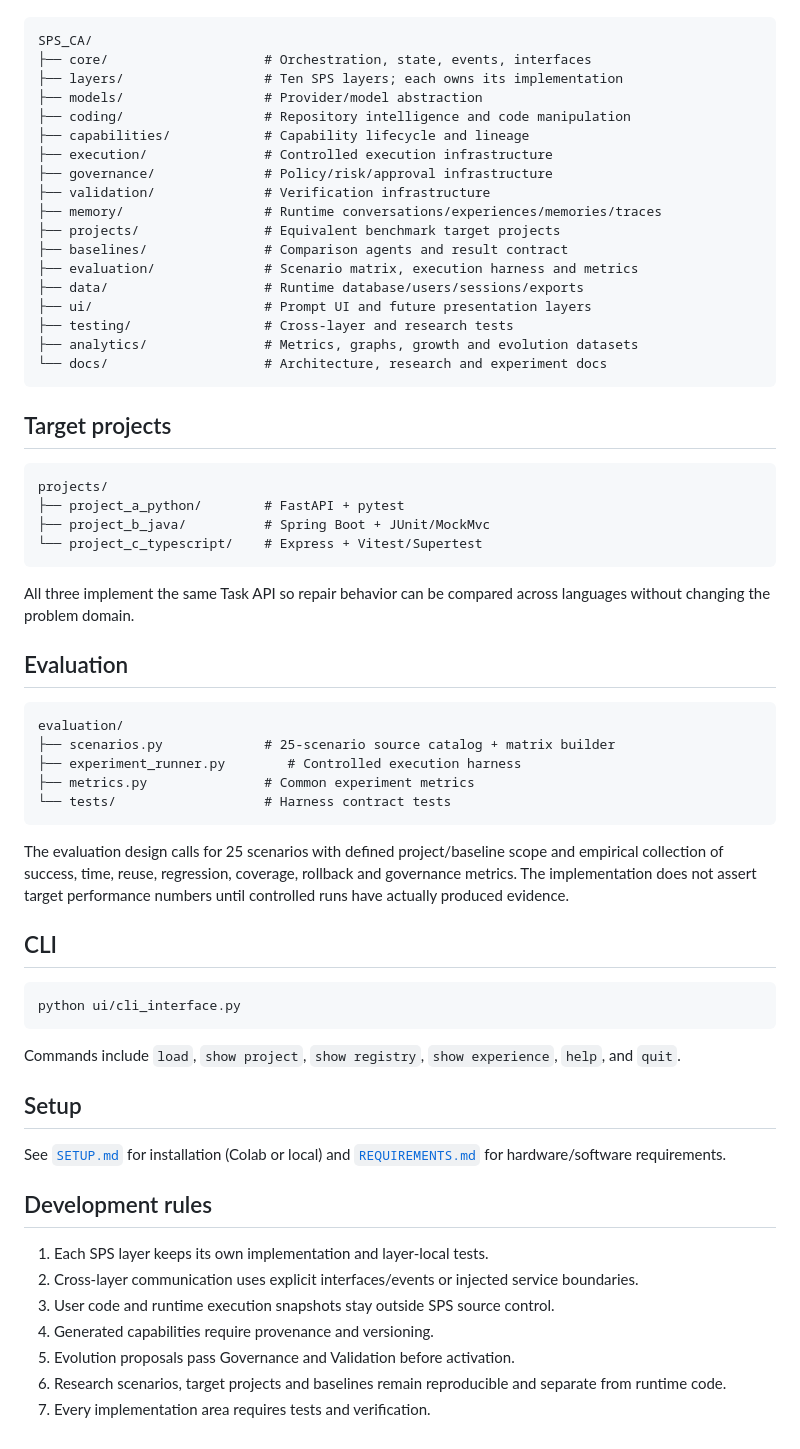
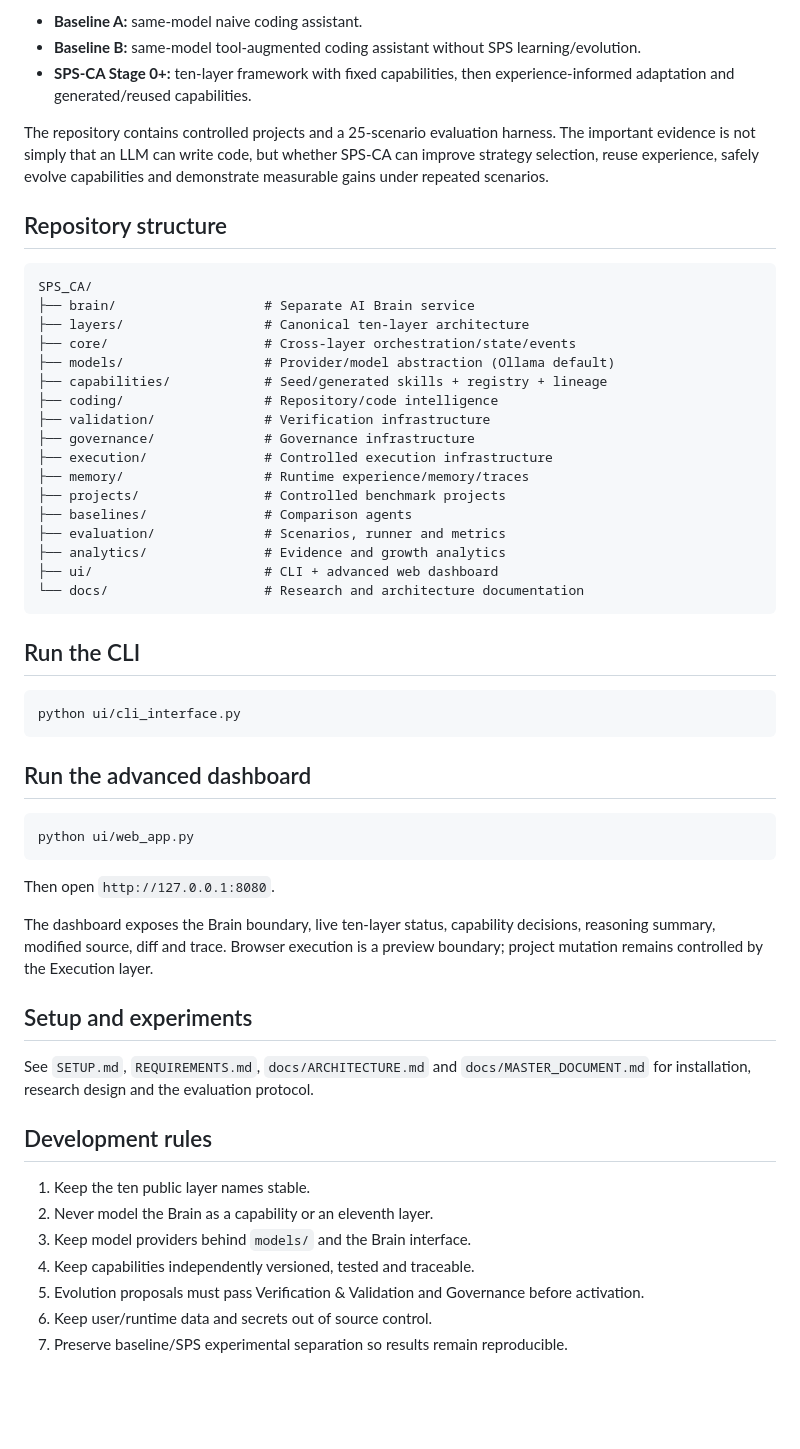
Before and after one commit to muhammadnaumantahir/SPS_CA, a Markdown page: README.md, the part around one of its changes. Rendered like a GitHub page; blank space fills up the shorter version.

Commit message:
docs: align README with ten-layer SPS architecture and Brain

````diff
--- a/README.md
+++ b/README.md
@@ -24,66 +68,57 @@ The ten SPS layers are first-class packages under `layers/`. Cross-layer orchest
+- **Baseline A:** same-model naive coding assistant.
+- **Baseline B:** same-model tool-augmented coding assistant without SPS learning/evolution.
+- **SPS-CA Stage 0+:** ten-layer framework with fixed capabilities, then experience-informed adaptation and generated/reused capabilities.
+
+The repository contains controlled projects and a 25-scenario evaluation harness. The important evidence is not simply that an LLM can write code, but whether SPS-CA can improve strategy selection, reuse experience, safely evolve capabilities and demonstrate measurable gains under repeated scenarios.
+
+## Repository structure
 
 ```text
 SPS_CA/
-├── core/                    # Orchestration, state, events, interfaces
-├── layers/                  # Ten SPS layers; each owns its implementation
-├── models/                  # Provider/model abstraction
-├── coding/                  # Repository intelligence and code manipulation
-├── capabilities/            # Capability lifecycle and lineage
+├── brain/                   # Separate AI Brain service
+├── layers/                  # Canonical ten-layer architecture
+├── core/                    # Cross-layer orchestration/state/events
+├── models/                  # Provider/model abstraction (Ollama default)
+├── capabilities/            # Seed/generated skills + registry + lineage
+├── coding/                  # Repository/code intelligence
+├── validation/              # Verification infrastructure
+├── governance/              # Governance infrastructure
 ├── execution/               # Controlled execution infrastructure
-├── governance/              # Policy/risk/approval infrastructure
-├── validation/              # Verification infrastructure
-├── memory/                  # Runtime conversations/experiences/memories/traces
-├── projects/                # Equivalent benchmark target projects
-├── baselines/               # Comparison agents and result contract
-├── evaluation/              # Scenario matrix, execution harness and metrics
-├── data/                    # Runtime database/users/sessions/exports
-├── ui/                      # Prompt UI and future presentation layers
-├── testing/                 # Cross-layer and research tests
-├── analytics/               # Metrics, graphs, growth and evolution datasets
-└── docs/                    # Architecture, research and experiment docs
+├── memory/                  # Runtime experience/memory/traces
+├── projects/                # Controlled benchmark projects
+├── baselines/               # Comparison agents
+├── evaluation/              # Scenarios, runner and metrics
+├── analytics/               # Evidence and growth analytics
+├── ui/                      # CLI + advanced web dashboard
+└── docs/                    # Research and architecture documentation
 ```
 
-## Target projects
-
-```text
-projects/
-├── project_a_python/        # FastAPI + pytest
-├── project_b_java/          # Spring Boot + JUnit/MockMvc
-└── project_c_typescript/    # Express + Vitest/Supertest
-```
-
-All three implement the same Task API so repair behavior can be compared across languages without changing the problem domain.
-
-## Evaluation
-
-```text
-evaluation/
-├── scenarios.py             # 25-scenario source catalog + matrix builder
-├── experiment_runner.py        # Controlled execution harness
-├── metrics.py               # Common experiment metrics
-└── tests/                   # Harness contract tests
-```
-
-The evaluation design calls for 25 scenarios with defined project/baseline scope and empirical collection of success, time, reuse, regression, coverage, rollback and governance metrics. The implementation does not assert target performance numbers until controlled runs have actually produced evidence.
-
-## CLI
+## Run the CLI
 
 ```bash
 python ui/cli_interface.py
 ```
 
-Commands include `load`, `show project`, `show registry`, `show experience`, `help`, and `quit`.
+## Run the advanced dashboard
 
-## Setup
+```bash
+python ui/web_app.py
+```
 
-See [`SETUP.md`](SETUP.md) for installation (Colab or local) and [`REQUIREMENTS.md`](REQUIREMENTS.md) for hardware/software requirements.
+Then open `http://127.0.0.1:8080`.
+
+The dashboard exposes the Brain boundary, live ten-layer status, capability decisions, reasoning summary, modified source, diff and trace. Browser execution is a preview boundary; project mutation remains controlled by the Execution layer.
+
+## Setup and experiments
+
+See `SETUP.md`, `REQUIREMENTS.md`, `docs/ARCHITECTURE.md` and `docs/MASTER_DOCUMENT.md` for installation, research design and the evaluation protocol.
 
 ## Development rules
 
-1. Each SPS layer keeps its own implementation and layer-local tests.
-2. Cross-layer communication uses explicit interfaces/events or injected service boundaries.
-3. User code and runtime execution snapshots stay outside SPS source control.
-4. Generated capabilities require provenance and versioning.
-5. Evolution proposals pass Governance and Validation before activation.
-6. Research scenarios, target projects and baselines remain reproducible and separate from runtime code.
-7. Every implementation area requires tests and verification.
+1. Keep the ten public layer names stable.
+2. Never model the Brain as a capability or an eleventh layer.
+3. Keep model providers behind `models/` and the Brain interface.
+4. Keep capabilities independently versioned, tested and traceable.
+5. Evolution proposals must pass Verification & Validation and Governance before activation.
+6. Keep user/runtime data and secrets out of source control.
+7. Preserve baseline/SPS experimental separation so results remain reproducible.
````
Also changed, not shown: other parts of README.md (+58 -14 lines).
